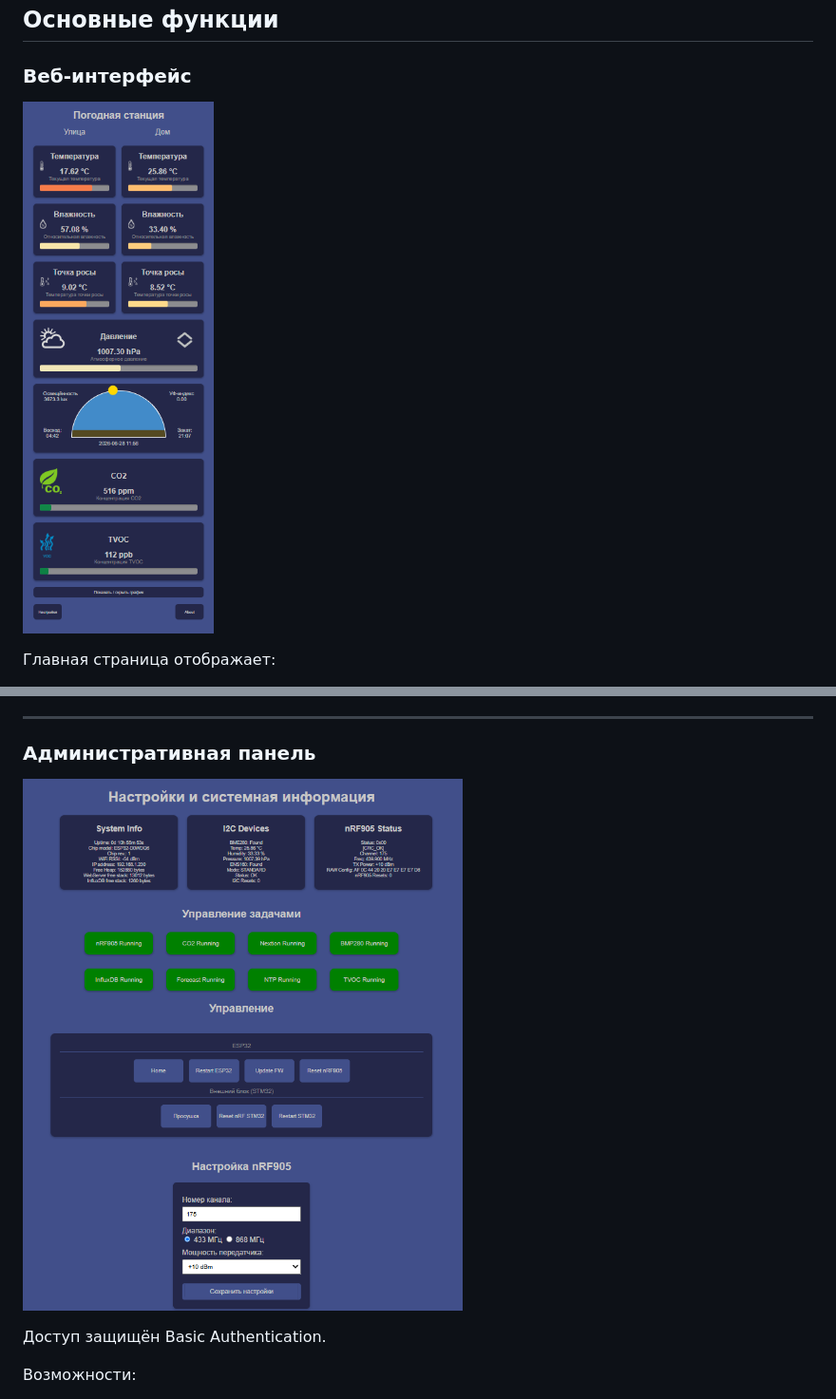
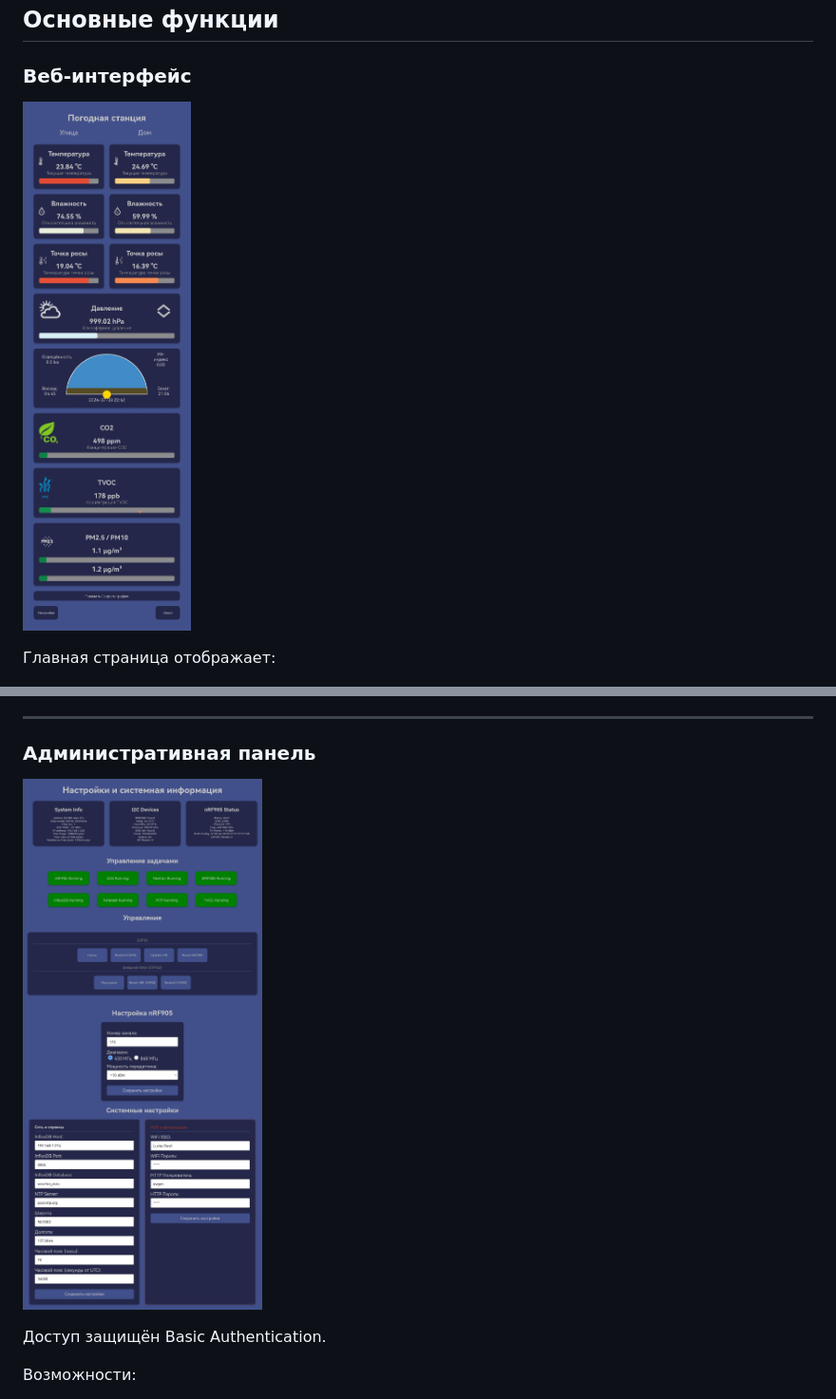
Before and after one commit to Evgeny-s-eremenko/ESP32_meteostation, a Markdown page: README.MD, 2 parts joined by grey strips. Shown: that part at 95% size. Rendered like a GitHub page; pictures changed too: admin.jpg (added), admin.png (deleted), index.jpg (added).

Commit message:
Update screenshots

```diff
--- a/README.MD
+++ b/README.MD
@@ -112,7 +112,7 @@
 
 ### Веб-интерфейс
 
-![Главная страница](index.png)
+![Главная страница](index.jpg)
 
 Главная страница отображает:
 
@@ -134,7 +134,7 @@
 
 ### Административная панель
 
-![Страница настроек](admin.png)
+![Страница настроек](admin.jpg)
 
 Доступ защищён Basic Authentication.
 
```
